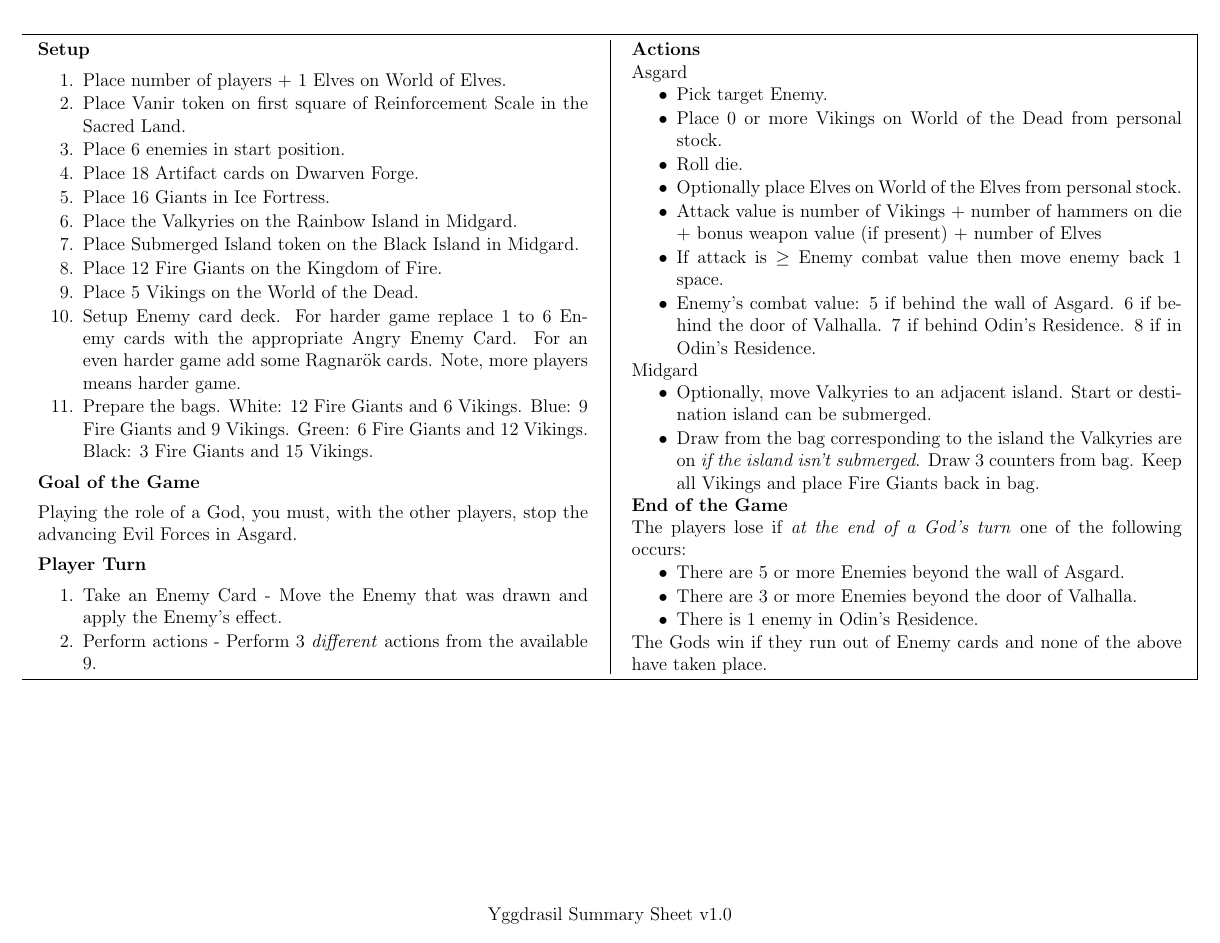
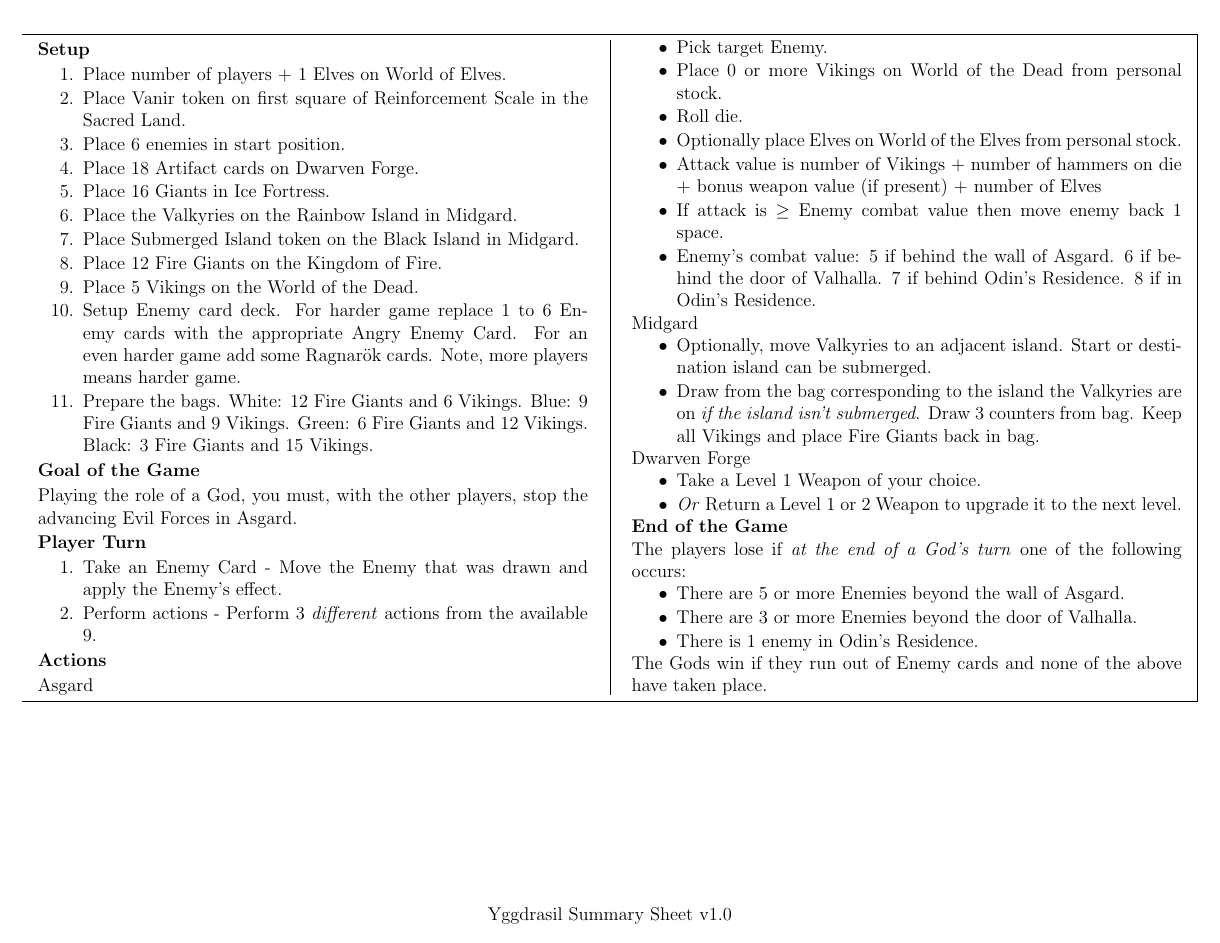
Before and after one commit to MJJoyce/GameSummarySheets, a LaTeX document (Yggdrasil/Yggdrasil.tex): the whole page. Compiled offline with pdfLaTeX.

Commit message:
Add Dwarven Forge action section

```diff
--- a/Yggdrasil/Yggdrasil.tex
+++ b/Yggdrasil/Yggdrasil.tex
@@ -107,6 +107,13 @@
 	\item Draw from the bag corresponding to the island the Valkyries are on \emph{if the island isn't submerged}. Draw 3 counters from bag. Keep all Vikings and place Fire Giants back in bag.
 \end{itemizeCustom}
 
+\noindent
+Dwarven Forge
+\begin{itemizeCustom}
+	\item Take a Level 1 Weapon of your choice.
+	\item \emph{Or} Return a Level 1 or 2 Weapon to upgrade it to the next level.
+\end{itemizeCustom}
+
 \section*{End of the Game}
 The players lose if \emph{at the end of a God's turn} one of the following occurs:
 \begin{itemizeCustom}
```
Also changed, not shown: Yggdrasil/Yggdrasil.pdf.
